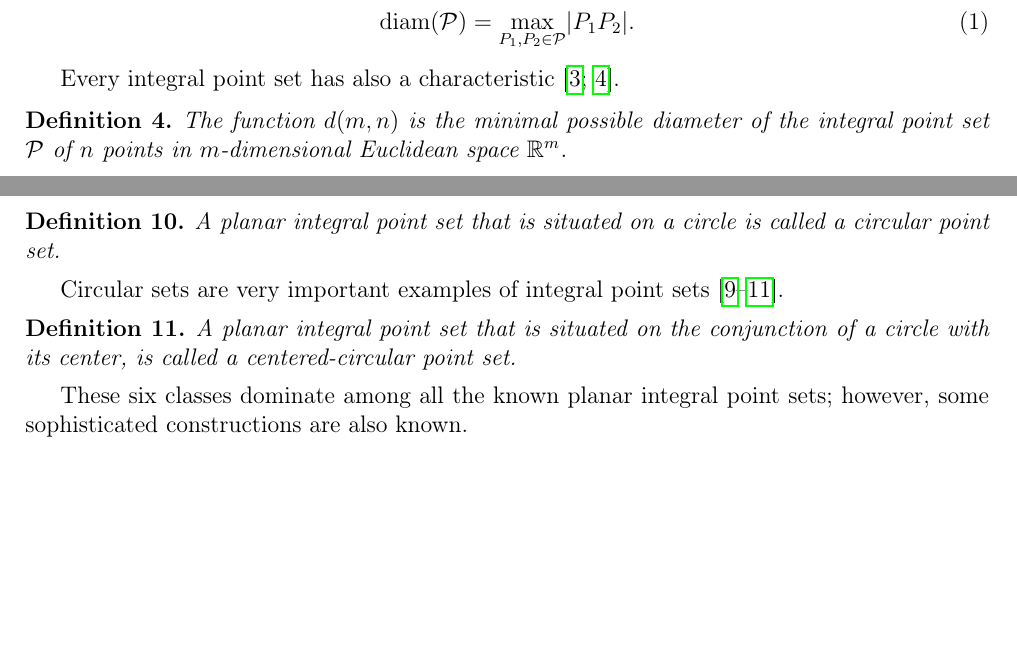
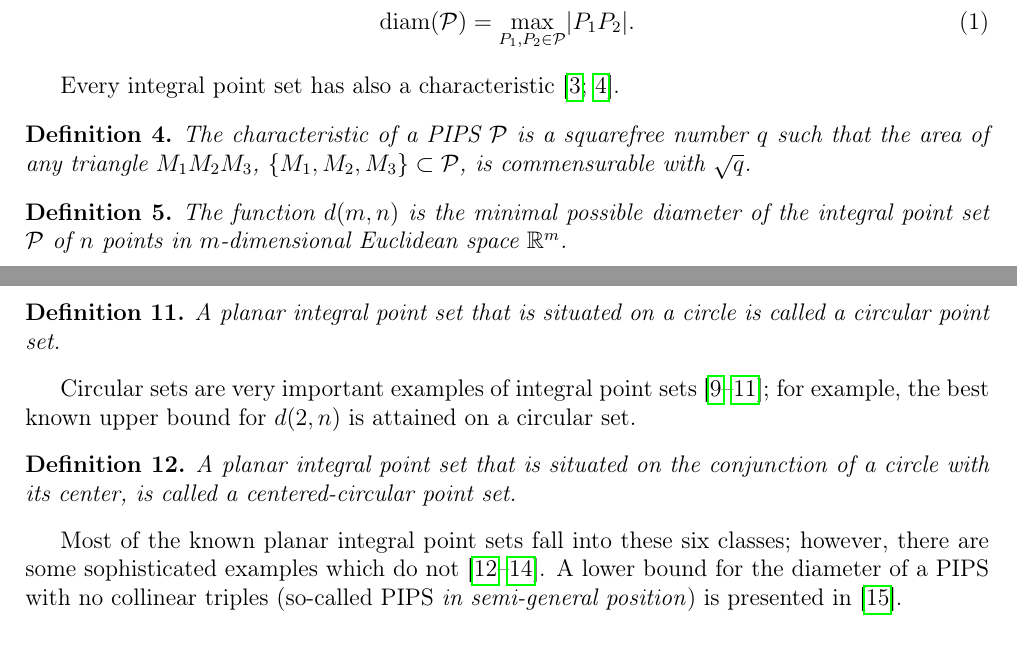
Before and after one commit to nickkolok/sct-statya, a LaTeX document (AvdMomZvol_rails/Article.tex): two parts of pages 1 and 2 of 19 before the commit and two parts of pages 1 and 3 of 19 after it, joined at a grey line, cut so that both start at the same text, the shorter picture padded with empty space. Compiled offline with pdfLaTeX.

Commit message:
[AMZr] Edits from Dr. Usachev - page 2

```diff
--- a/AvdMomZvol_rails/Article.tex
+++ b/AvdMomZvol_rails/Article.tex
@@ -102,6 +102,13 @@ define the diameter of a finite point set.
 Every integral point set has also a characteristic~\cite{kemnitz1988punktmengen,kurz2005characteristic}.
 
 \begin{dfn}
+	The characteristic of a PIPS $\mathcal{P}$ is a squarefree number $q$
+	such that the area of any triangle $M_1M_2M_3$, $\{M_1,M_2,M_3\}\subset \mathcal{P}$,
+	is commensurable with $\sqrt{q}$.
+\end{dfn}
+
+
+\begin{dfn}
 	The function $d(m, n)$ is the minimal possible diameter of
 	the integral point set $\mathcal{P}$ of $n$ points in
 	$m$-dimensional Euclidean space $\mathbb{R}^{m}$.
@@ -208,7 +217,9 @@ There is an important subclass of scissors sets.
 \end{dfn}
 
 Circular sets are very important examples
-of integral point sets~\cite{harborth1993upper,piepmeyer1996maximum,bat2018number}.
+of integral point sets~\cite{harborth1993upper,piepmeyer1996maximum,bat2018number};
+for example, the best known upper bound for $d(2,n)$
+is attained on a circular set.
 
 
 \begin{dfn}
@@ -216,8 +227,11 @@ of integral point sets~\cite{harborth1993upper,piepmeyer1996maximum,bat2018numbe
 	is called a \textit{centered-circular} point set.
 \end{dfn}
 
-These six classes dominate among all the known planar integral point sets;
-however, some sophisticated constructions are also known.
+Most of the known planar integral point sets fall into these six classes;
+however, there are some sophisticated examples which do not~\cite{kreisel2008heptagon,kurz2013constructing,avdeev2021particular}.
+A lower bound for the diameter of a PIPS with no collinear triples (so-called PIPS \textit{in semi-general position})
+is presented in~\cite{my-semi-general-5-4-bound-2019}.
+
 
 %TODO: pictures!
 
```
Also changed, not shown: AvdMomZvol_rails/Article.tex (20 more changed lines).
